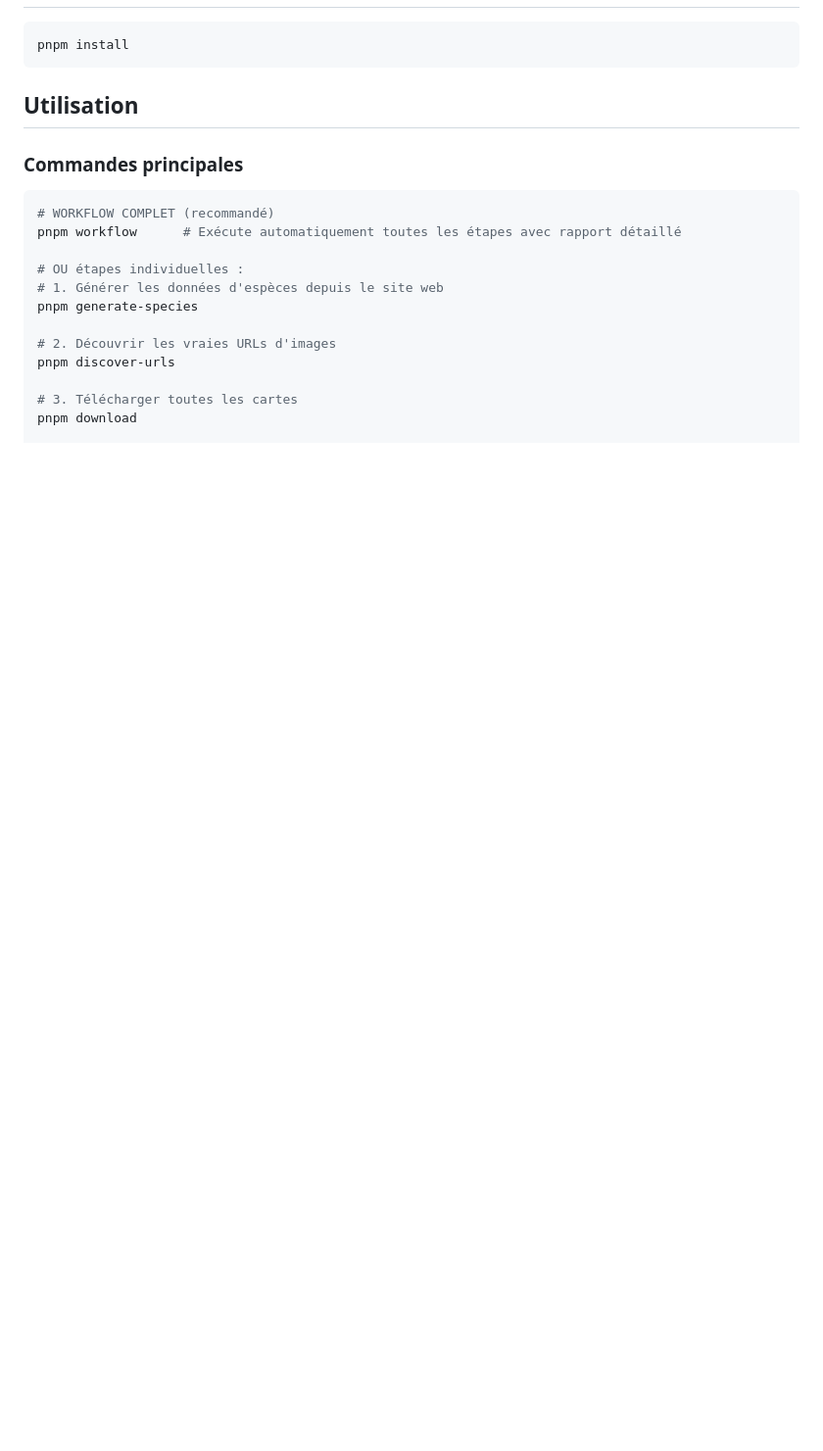
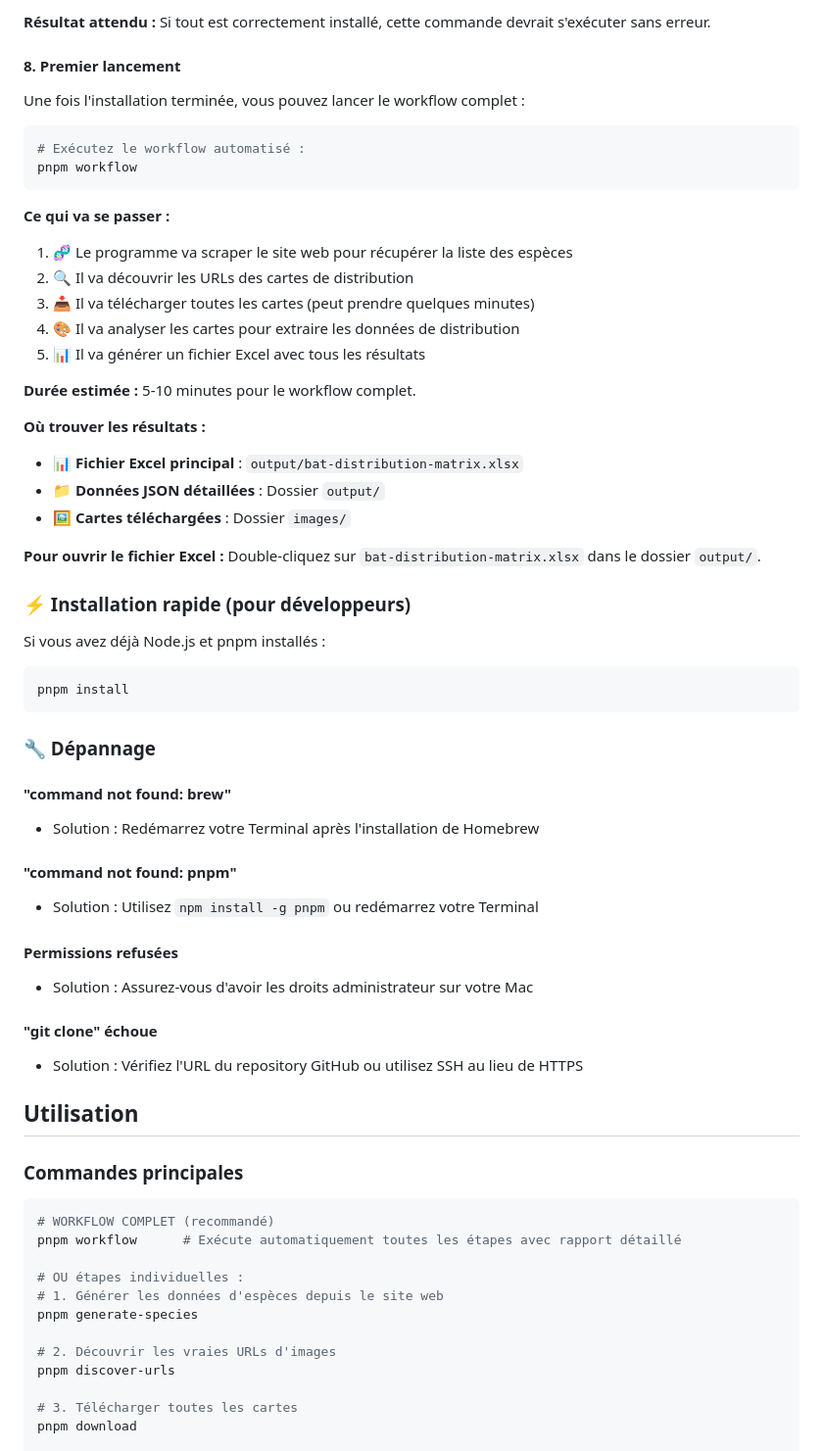
Before and after one commit to zaratan/bat_extract, a Markdown page: README.md, the part around one of its changes. Shown at 98% size. GitHub-like rendering; blank space fills up the shorter version.

````diff
--- a/README.md
+++ b/README.md
@@ -45,6 +147,57 @@ Un extracteur de données de cartes de distribution utilisant l'analyse de coule
+**Résultat attendu :** Si tout est correctement installé, cette commande devrait s'exécuter sans erreur.
+
+#### 8. Premier lancement
+
+Une fois l'installation terminée, vous pouvez lancer le workflow complet :
+
+```bash
+# Exécutez le workflow automatisé :
+pnpm workflow
+```
+
+**Ce qui va se passer :**
+
+1. 🧬 Le programme va scraper le site web pour récupérer la liste des espèces
+2. 🔍 Il va découvrir les URLs des cartes de distribution
+3. 📥 Il va télécharger toutes les cartes (peut prendre quelques minutes)
+4. 🎨 Il va analyser les cartes pour extraire les données de distribution
+5. 📊 Il va générer un fichier Excel avec tous les résultats
+
+**Durée estimée :** 5-10 minutes pour le workflow complet.
+
+**Où trouver les résultats :**
+
+- 📊 **Fichier Excel principal** : `output/bat-distribution-matrix.xlsx`
+- 📁 **Données JSON détaillées** : Dossier `output/`
+- 🖼️ **Cartes téléchargées** : Dossier `images/`
+
+**Pour ouvrir le fichier Excel :** Double-cliquez sur `bat-distribution-matrix.xlsx` dans le dossier `output/`.
+
+### ⚡ Installation rapide (pour développeurs)
+
+Si vous avez déjà Node.js et pnpm installés :
+
 ```bash
 pnpm install
 ```
+
+### 🔧 Dépannage
+
+#### "command not found: brew"
+
+- Solution : Redémarrez votre Terminal après l'installation de Homebrew
+
+#### "command not found: pnpm"
+
+- Solution : Utilisez `npm install -g pnpm` ou redémarrez votre Terminal
+
+#### Permissions refusées
+
+- Solution : Assurez-vous d'avoir les droits administrateur sur votre Mac
+
+#### "git clone" échoue
+
+- Solution : Vérifiez l'URL du repository GitHub ou utilisez SSH au lieu de HTTPS
 
 ## Utilisation
 
````
Also changed, not shown: other parts of README.md (+102 -0 lines).
